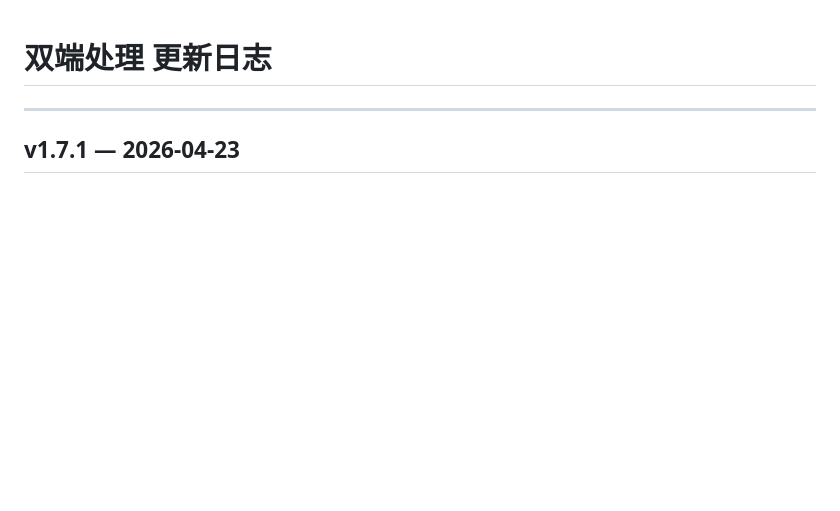
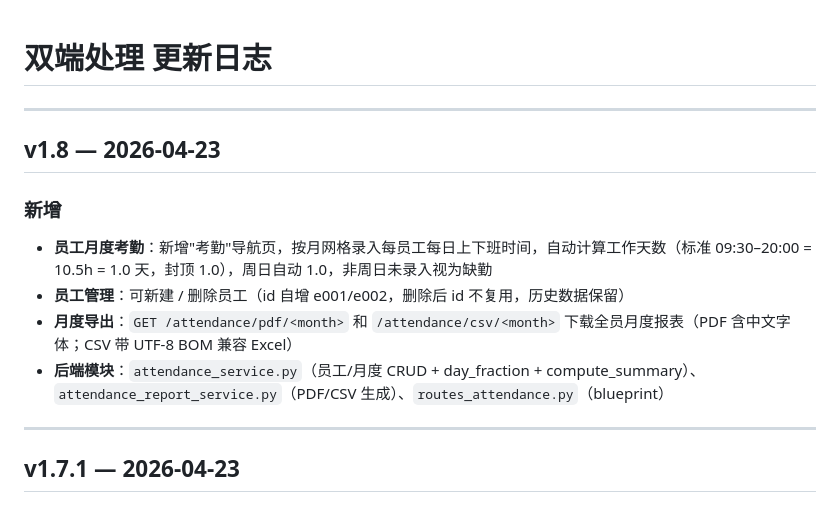
Before and after one commit to jxwu1/label-sync, a Markdown page: 更新日志.md, the part around the change. Drawn GitHub-style; blank space fills up the shorter version.

Commit message:
docs: 更新日志 v1.8 — 员工月度考勤

```diff
--- a/更新日志.md
+++ b/更新日志.md
@@ -1,4 +1,15 @@
 # 双端处理 更新日志
+
+---
+
+## v1.8 — 2026-04-23
+
+### 新增
+
+- **员工月度考勤**：新增"考勤"导航页，按月网格录入每员工每日上下班时间，自动计算工作天数（标准 09:30–20:00 = 10.5h = 1.0 天，封顶 1.0），周日自动 1.0，非周日未录入视为缺勤
+- **员工管理**：可新建 / 删除员工（id 自增 e001/e002，删除后 id 不复用，历史数据保留）
+- **月度导出**：`GET /attendance/pdf/<month>` 和 `/attendance/csv/<month>` 下载全员月度报表（PDF 含中文字体；CSV 带 UTF-8 BOM 兼容 Excel）
+- **后端模块**：`attendance_service.py`（员工/月度 CRUD + day_fraction + compute_summary）、`attendance_report_service.py`（PDF/CSV 生成）、`routes_attendance.py`（blueprint）
 
 ---
 
```
